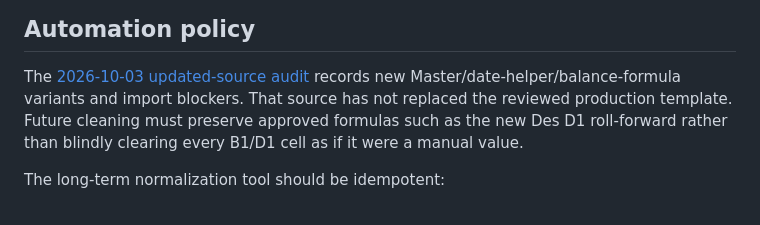
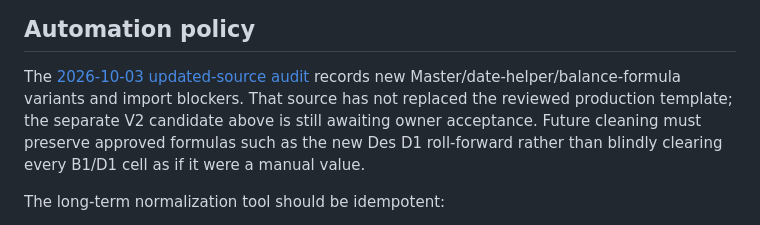
Before and after one commit to quenzvezda/lajur, a Markdown page: docs/reference/WORKBOOK_TEMPLATE_NORMALIZATION.md, the part around one of its changes. Drawn GitHub-style.

```diff
--- a/docs/reference/WORKBOOK_TEMPLATE_NORMALIZATION.md
+++ b/docs/reference/WORKBOOK_TEMPLATE_NORMALIZATION.md
@@ -156,7 +212,8 @@ The regression fixture is now available as `tests/workbook-fixtures/LajurWorkboo
 
 The [2026-10-03 updated-source audit](WORKBOOK_SOURCE_AUDIT_2026_10_03.md) records
 new Master/date-helper/balance-formula variants and import blockers. That source
-has not replaced the reviewed production template. Future cleaning must preserve
+has not replaced the reviewed production template; the separate V2 candidate
+above is still awaiting owner acceptance. Future cleaning must preserve
 approved formulas such as the new Des D1 roll-forward rather than blindly
 clearing every B1/D1 cell as if it were a manual value.
 
```
Also changed, not shown: other parts of docs/reference/WORKBOOK_TEMPLATE_NORMALIZATION.md (+56 -0 lines), docs/reference/WORKBOOK_SOURCE_AUDIT_2026_10_03.md (+9 -0 lines), 1 other file.
